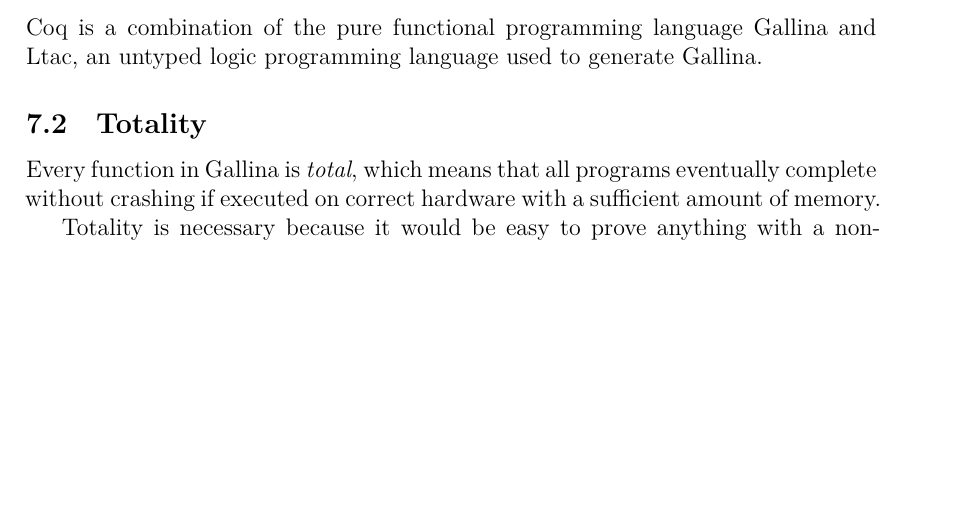
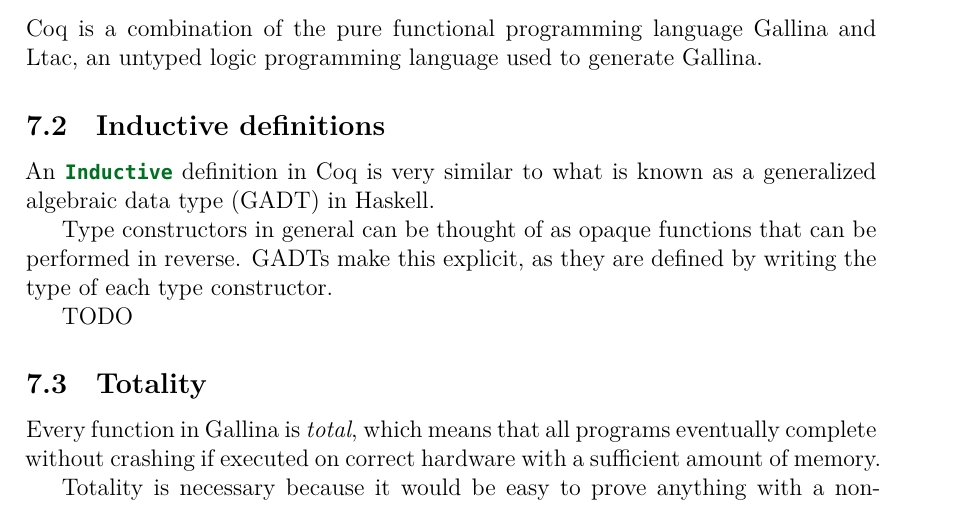
Before and after one commit to joonazan/line-combination-proofs, a LaTeX thesis (thesis/correct_round_elimination.tex): part of page 24 of 34, cut so that both start at the same text, the shorter picture padded with empty space. Compiled offline with XeLaTeX; a missing font is replaced by an installed copy or a similar font; a LaTeX package or settings file that is missing is left out.

Commit message:
start writing about inductive

```diff
--- a/thesis/correct_round_elimination.tex
+++ b/thesis/correct_round_elimination.tex
@@ -725,6 +725,14 @@ Theorem is_maximal_form_works :
 
 Coq is a combination of the pure functional programming language Gallina and Ltac, an untyped logic programming language used to generate Gallina.
 
+\subsection{Inductive definitions}
+
+An \icoq{Inductive} definition in Coq is very similar to what is known as a generalized algebraic data type (GADT) in Haskell.
+
+Type constructors in general can be thought of as opaque functions that can be performed in reverse. GADTs make this explicit, as they are defined by writing the type of each type constructor.
+
+TODO
+
 \subsection{Totality}
 
 Every function in Gallina is \emph{total}, which means that all programs eventually complete without crashing if executed on correct hardware with a sufficient amount of memory.
```
